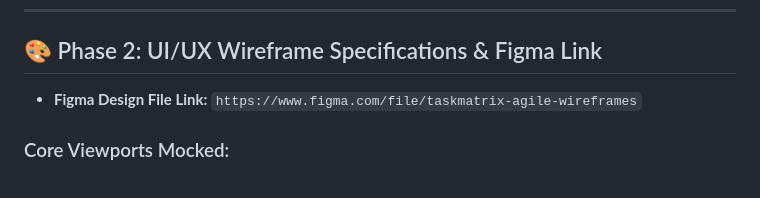
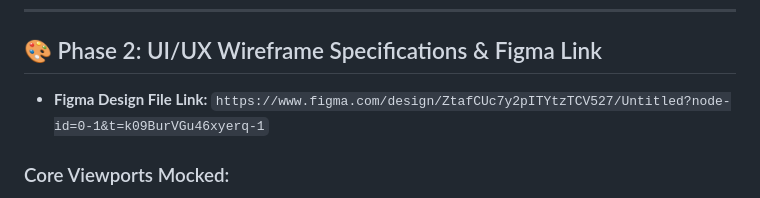
Before and after one commit to shashank113333/prodesk-capstone-taskmatrix-Sprint-13, a Markdown page: README.md, the part around the change. GitHub-like rendering.

Commit message:
docs: update exact working Figma link in PRD

```diff
--- a/README.md
+++ b/README.md
@@ -49,7 +49,7 @@ Key highlights include interactive drag-and-drop Kanban boards, flexible view sw
 
 ## 🎨 Phase 2: UI/UX Wireframe Specifications & Figma Link
 
-- **Figma Design File Link:** `https://www.figma.com/file/taskmatrix-agile-wireframes`
+- **Figma Design File Link:** `https://www.figma.com/design/ZtafCUc7y2pITYtzTCV527/Untitled?node-id=0-1&t=k09BurVGu46xyerq-1`
 
 ### Core Viewports Mocked:
 1. **Auth & Workspace Switcher Screen**: Clean login view with workspace selection and role preview.
```
